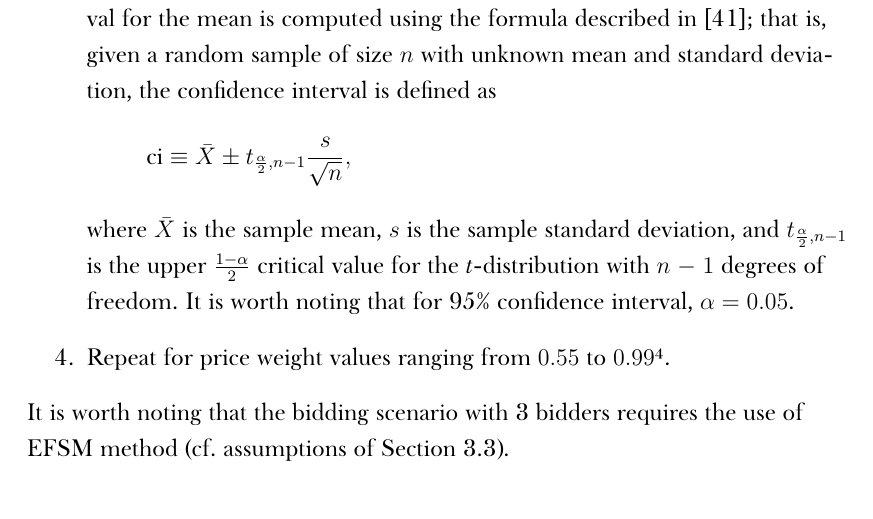
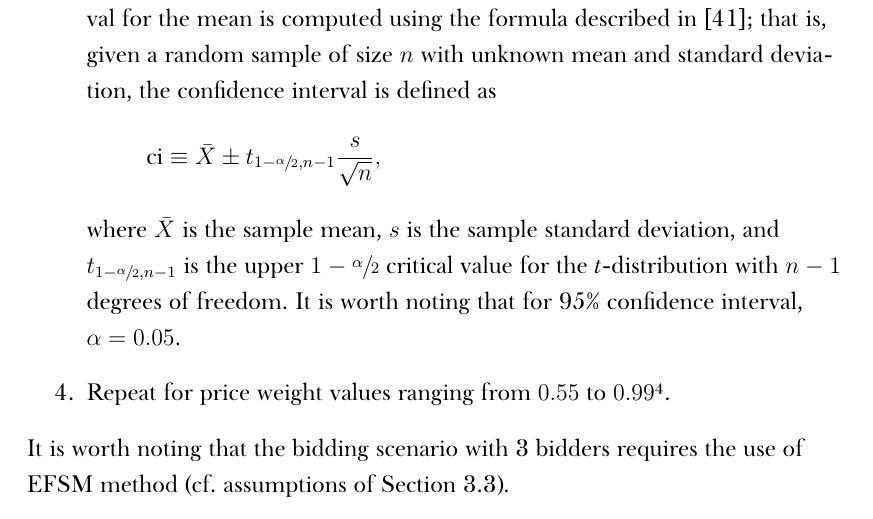
Before and after one commit to kubkon/Thesis, a LaTeX thesis (Thesis.tex, which reads Approximation/Approximation.tex): part of page 100 of 107, cut so that both start at the same text. Compiled offline with XeLaTeX; a missing font is replaced by an installed copy or a similar font.

Commit message:
Update formula for computing confidence intervals.

```diff
--- a/Approximation/Approximation.tex
+++ b/Approximation/Approximation.tex
@@ -350,9 +350,9 @@ This section presents the results of approximating the DMP auction with CP aucti
 \item For each reputation ratings pair/triple, evaluate relative errors in expected price and ex-ante expected utility per bidder.
 \item Evaluate mean relative errors in expected price and ex-ante expected utility per bidder, and associated 95\% confidence intervals. The confidence interval for the mean is computed using the formula described in~\cite{LawChapter42007}; that is, given a random sample of size $n$ with unknown mean and standard deviation, the confidence interval is defined as
 \begin{equation*}
-  \text{ci}\equiv\bar{X}\pm t_{\frac{\alpha}{2},n-1}\frac{s}{\sqrt{n}},
+  \text{ci}\equiv\bar{X}\pm t_{1-\sfrac{\alpha}{2},n-1}\frac{s}{\sqrt{n}},
 \end{equation*}
-where $\bar{X}$ is the sample mean, $s$ is the sample standard deviation, and $t_{\frac{\alpha}{2}, n-1}$ is the upper $\frac{1-\alpha}{2}$ critical value for the \emph{t}-distribution with $n-1$ degrees of freedom. It is worth noting that for 95\% confidence interval, $\alpha=0.05$.
+where $\bar{X}$ is the sample mean, $s$ is the sample standard deviation, and $t_{1-\sfrac{\alpha}{2}, n-1}$ is the upper $1-\sfrac{\alpha}{2}$ critical value for the \emph{t}-distribution with $n-1$ degrees of freedom. It is worth noting that for 95\% confidence interval, $\alpha=0.05$.
 \item Repeat for price weight values ranging from $0.55$ to $0.99$\footnote{Since we consider only feasible bidders, we require that $w\in(0.5,1)$ which was shown to be sufficient to warrant feasible bidding in Section~\ref{sec:numerical_analysis_indirect}.}.
 \end{enumerate}
 It is worth noting that the bidding scenario with 3 bidders requires the use of EFSM method (cf.~assumptions of Section~\ref{sec:numerical_analysis_indirect}).
```
Also changed, not shown: Approximation/Figures/compare_3_bidders.pdf.
